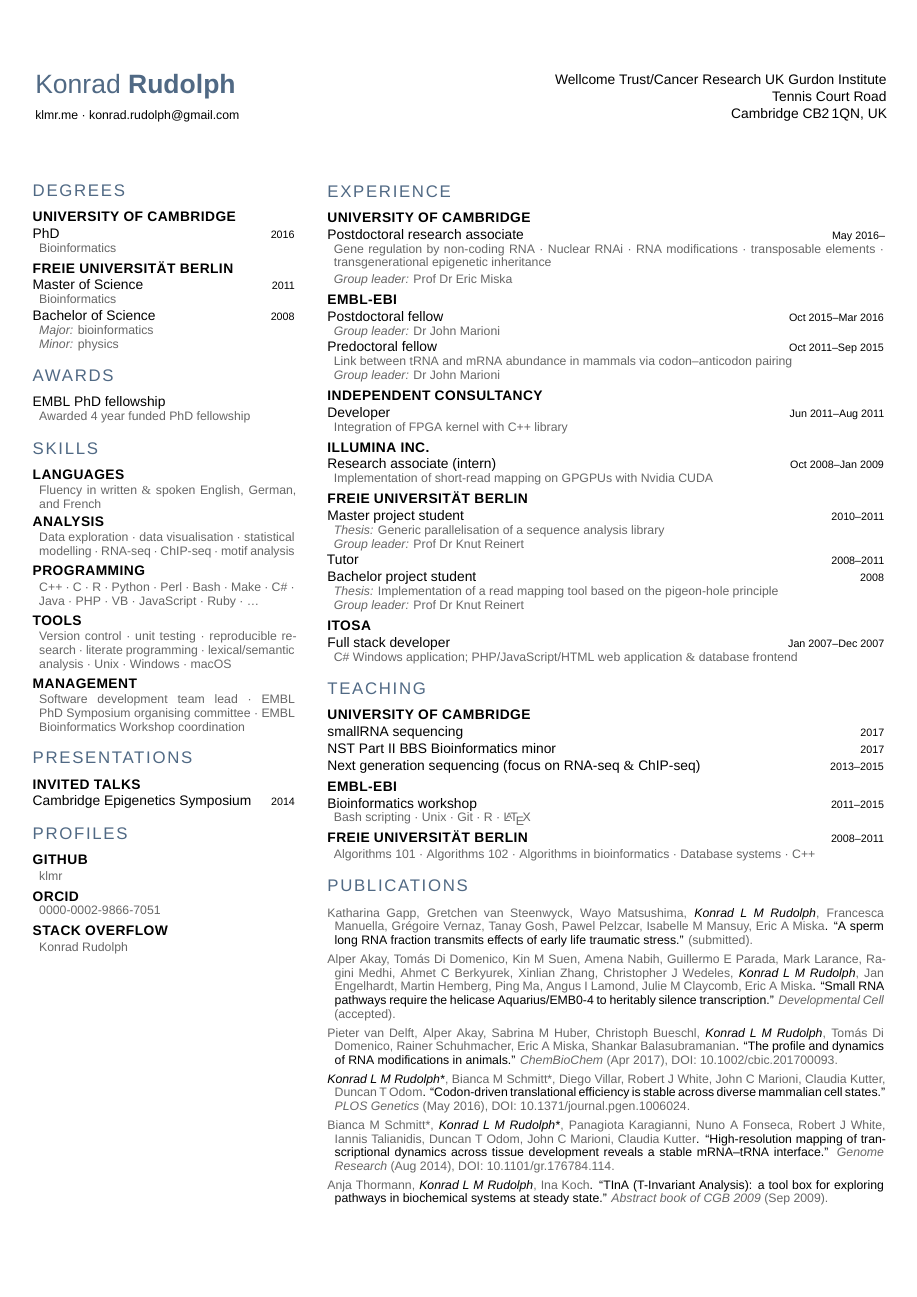
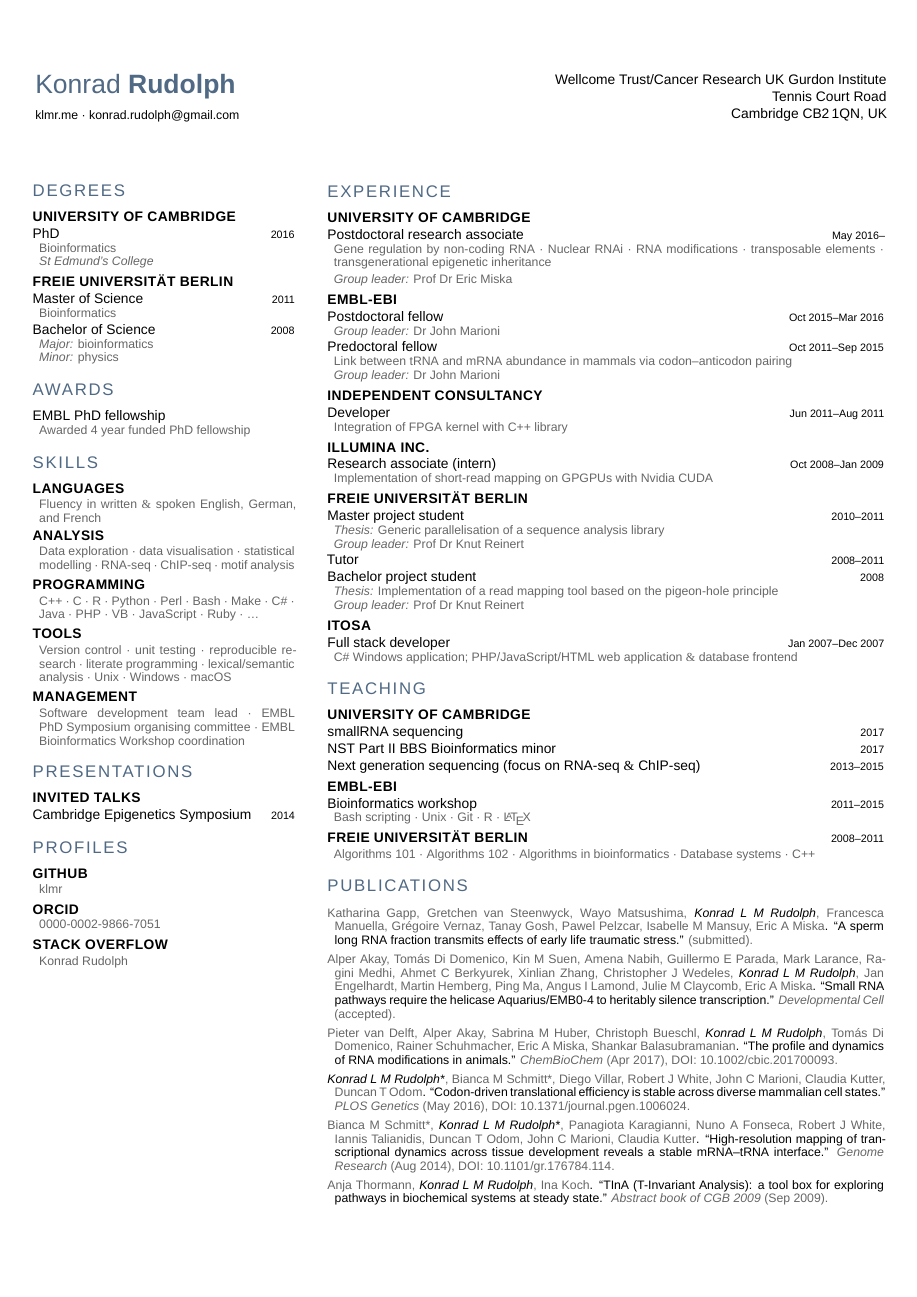
Before and after one commit to klmr/cv, a LaTeX CV (klmr-cv.tex): the whole page. Compiled offline with XeLaTeX; a missing font is replaced by an installed copy or a similar font.

Commit message:
Add college affiliation

```diff
--- a/klmr-cv.tex
+++ b/klmr-cv.tex
@@ -23,6 +23,7 @@
     \subsection{University of Cambridge}
     \entry{PhD\date{2016}}
     \details{Bioinformatics}
+    \details{\emph{St Edmund’s College}}
 
     \subsection{Freie Universität Berlin}
     \entry{Master of Science\date{2011}}
```
